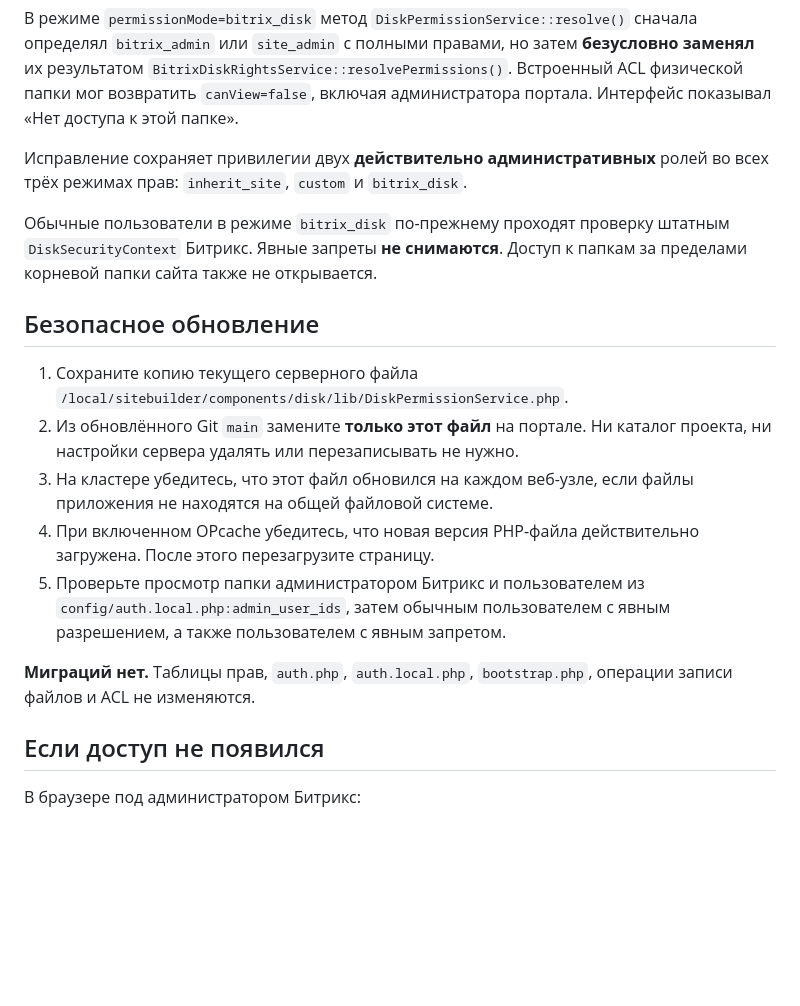
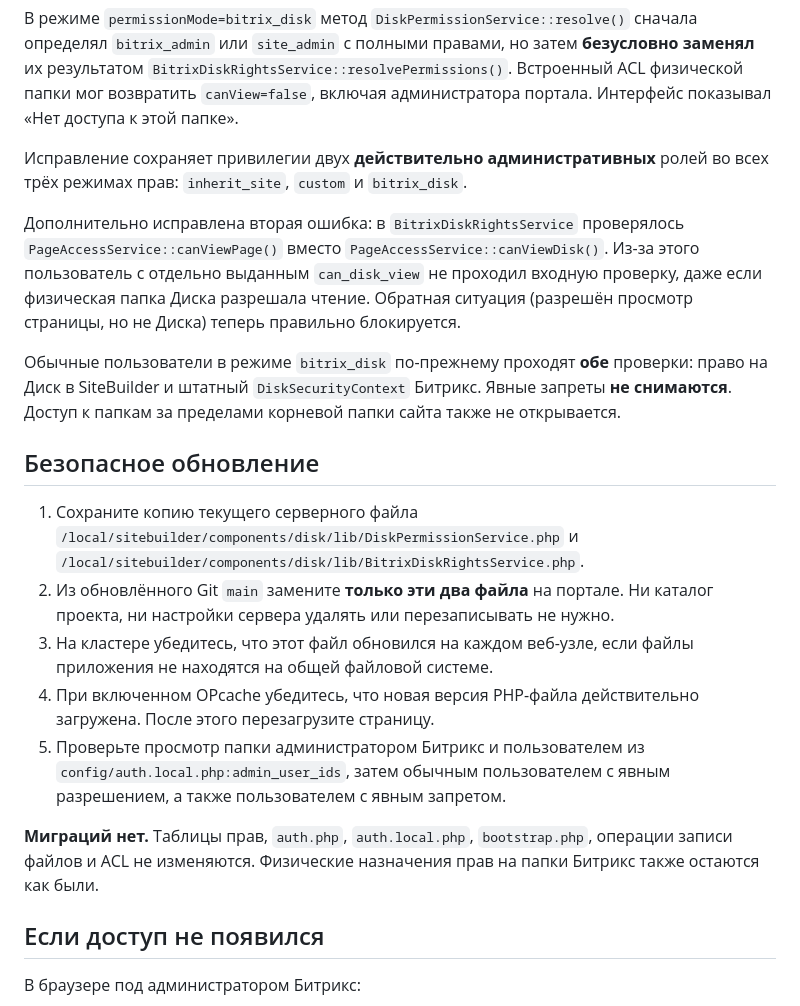
Before and after one commit to PaV1LIaN/sitebuilder, a Markdown page: docs/DISK_ADMIN_ACCESS_FIX.md, the part around the change. GitHub-like rendering; blank space fills up the shorter version.

Commit message:
Document correct Disk-only permissions and two-file surgical deploy

```diff
--- a/docs/DISK_ADMIN_ACCESS_FIX.md
+++ b/docs/DISK_ADMIN_ACCESS_FIX.md
@@ -12,15 +12,24 @@
 Исправление сохраняет привилегии двух **действительно административных**
 ролей во всех трёх режимах прав: `inherit_site`, `custom` и `bitrix_disk`.
 
-Обычные пользователи в режиме `bitrix_disk` по-прежнему проходят проверку
-штатным `DiskSecurityContext` Битрикс. Явные запреты **не снимаются**.
-Доступ к папкам за пределами корневой папки сайта также не открывается.
+Дополнительно исправлена вторая ошибка: в `BitrixDiskRightsService`
+проверялось `PageAccessService::canViewPage()` вместо
+`PageAccessService::canViewDisk()`. Из-за этого пользователь с отдельно
+выданным `can_disk_view` не проходил входную проверку, даже если
+физическая папка Диска разрешала чтение. Обратная ситуация (разрешён
+просмотр страницы, но не Диска) теперь правильно блокируется.
+
+Обычные пользователи в режиме `bitrix_disk` по-прежнему проходят **обе**
+проверки: право на Диск в SiteBuilder и штатный `DiskSecurityContext`
+Битрикс. Явные запреты **не снимаются**. Доступ к папкам за пределами
+корневой папки сайта также не открывается.
 
 ## Безопасное обновление
 
 1. Сохраните копию текущего серверного файла
-   `/local/sitebuilder/components/disk/lib/DiskPermissionService.php`.
-2. Из обновлённого Git `main` замените **только этот файл** на портале.
+   `/local/sitebuilder/components/disk/lib/DiskPermissionService.php` и
+   `/local/sitebuilder/components/disk/lib/BitrixDiskRightsService.php`.
+2. Из обновлённого Git `main` замените **только эти два файла** на портале.
    Ни каталог проекта, ни настройки сервера удалять или перезаписывать не нужно.
 3. На кластере убедитесь, что этот файл обновился на каждом веб-узле, если
    файлы приложения не находятся на общей файловой системе.
@@ -31,7 +40,8 @@
    с явным разрешением, а также пользователем с явным запретом.
 
 **Миграций нет.** Таблицы прав, `auth.php`, `auth.local.php`,
-`bootstrap.php`, операции записи файлов и ACL не изменяются.
+`bootstrap.php`, операции записи файлов и ACL не изменяются. Физические
+назначения прав на папки Битрикс также остаются как были.
 
 ## Если доступ не появился
 
```
